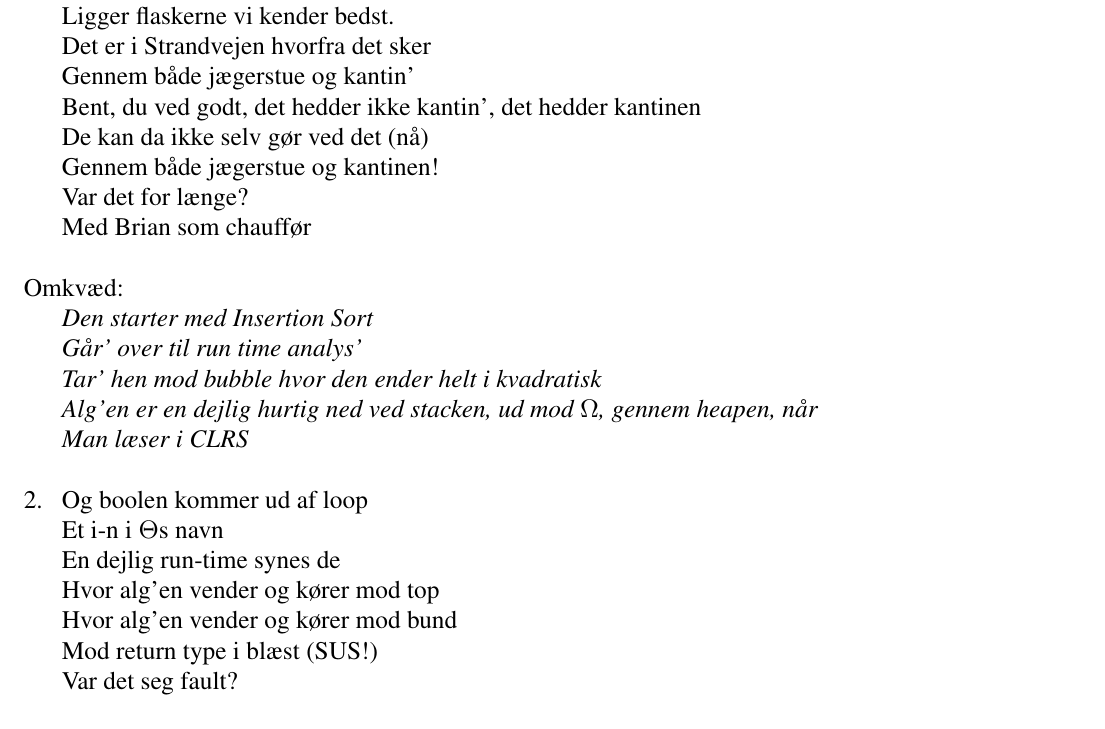
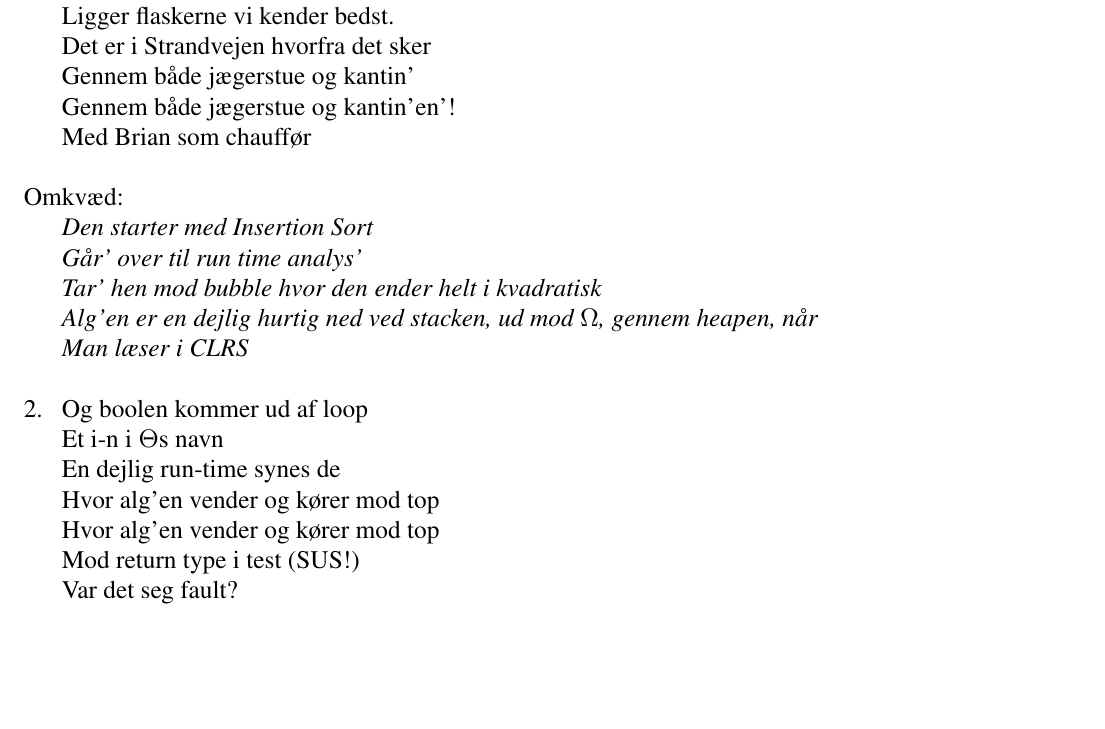
Before and after one commit to f-klubben/sangbog, a LaTeX document (main.tex, which reads sange/CLRS.tex): part of page 29 of 62, cut so that both start at the same text, the shorter picture padded with empty space. Compiled offline with pdfLaTeX.

Commit message:
Minor changes

```diff
--- a/sange/CLRS.tex
+++ b/sange/CLRS.tex
@@ -21,10 +21,7 @@
     Ligger flaskerne vi kender bedst.
     Det er i Strandvejen hvorfra det sker
     Gennem både jægerstue og kantin'
-    Bent, du ved godt, det hedder ikke kantin', det hedder kantinen
-    De kan da ikke selv gør ved det (nå)
-    Gennem både jægerstue og kantinen!
-    Var det for længe?
+    Gennem både jægerstue og kantin'en'!
     Med Brian som chauffør
     \end{vers}
 
@@ -41,8 +38,8 @@
     Et i-n i $\Theta$s navn
     En dejlig run-time synes de
     Hvor alg'en vender og kører mod top
-    Hvor alg'en vender og kører mod bund
-    Mod return type i blæst (SUS!)
+    Hvor alg'en vender og kører mod top
+    Mod return type i test (SUS!)
     Var det seg fault?
     \end{vers}
 
```
